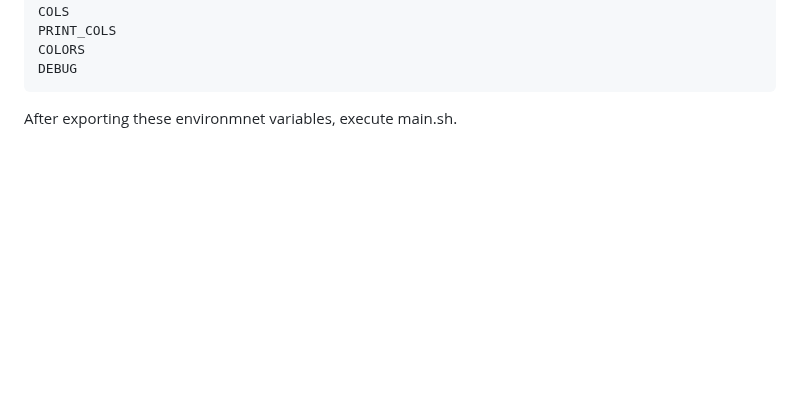
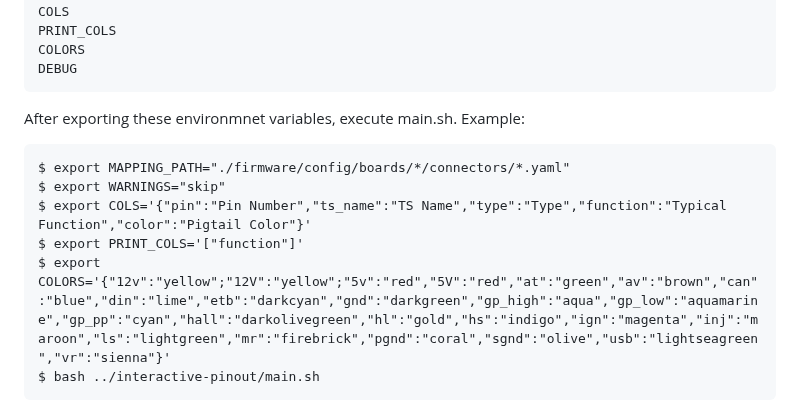
Before and after one commit to chuckwagoncomputing/interactive-pinout, a Markdown page: README.md, the part around the change. Rendered like a GitHub page; blank space fills up the shorter version.

Commit message:
add example

````diff
--- a/README.md
+++ b/README.md
@@ -170,3 +170,13 @@ DEBUG
 ```
 
 After exporting these environmnet variables, execute main.sh.
+Example:
+
+```
+$ export MAPPING_PATH="./firmware/config/boards/*/connectors/*.yaml"
+$ export WARNINGS="skip"
+$ export COLS='{"pin":"Pin Number","ts_name":"TS Name","type":"Type","function":"Typical Function","color":"Pigtail Color"}'
+$ export PRINT_COLS='["function"]'
+$ export COLORS='{"12v":"yellow";"12V":"yellow";"5v":"red","5V":"red","at":"green","av":"brown","can":"blue","din":"lime","etb":"darkcyan","gnd":"darkgreen","gp_high":"aqua","gp_low":"aquamarine","gp_pp":"cyan","hall":"darkolivegreen","hl":"gold","hs":"indigo","ign":"magenta","inj":"maroon","ls":"lightgreen","mr":"firebrick","pgnd":"coral","sgnd":"olive","usb":"lightseagreen","vr":"sienna"}'
+$ bash ../interactive-pinout/main.sh
+```
````
